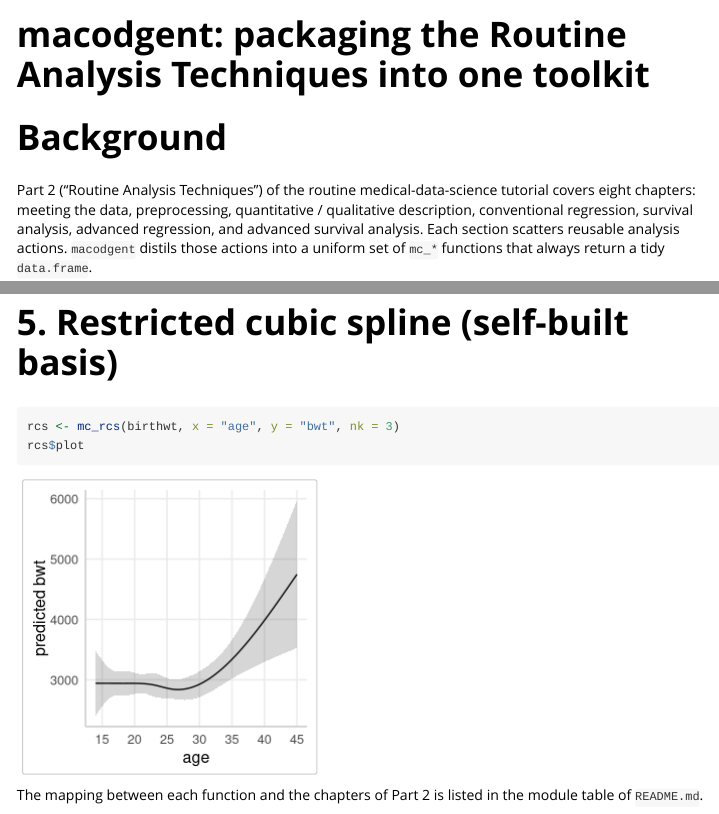
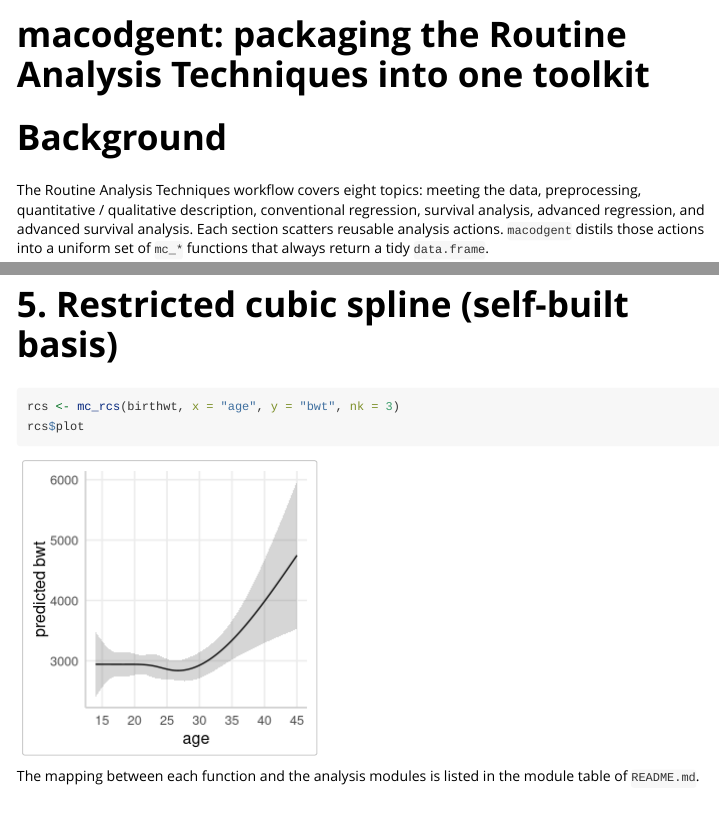
Before and after one commit to XieYj2026/macodgent, an R Markdown document (vignettes/macodgent-intro.Rmd): the page in a window 1100 px wide, from its top, and a second part further down, joined at a grey line. Rendered offline with R 4.5, knitr and Pandoc, with nearby package versions.

Commit message:
Update background section for clarity

````diff
--- a/vignettes/macodgent-intro.Rmd
+++ b/vignettes/macodgent-intro.Rmd
@@ -15,7 +15,7 @@ library(MASS)
 
 # Background
 
-Part 2 ("Routine Analysis Techniques") of the routine medical-data-science tutorial covers eight chapters: meeting the data, preprocessing,
+The Routine Analysis Techniques workflow covers eight topics: meeting the data, preprocessing,
 quantitative / qualitative description, conventional regression, survival
 analysis, advanced regression, and advanced survival analysis. Each section
 scatters reusable analysis actions. `macodgent` distils those actions into a
@@ -56,5 +56,5 @@ rcs <- mc_rcs(birthwt, x = "age", y = "bwt", nk = 3)
 rcs$plot
 ```
 
-The mapping between each function and the chapters of Part 2 is listed in the
+The mapping between each function and the analysis modules is listed in the
 module table of `README.md`.
````
